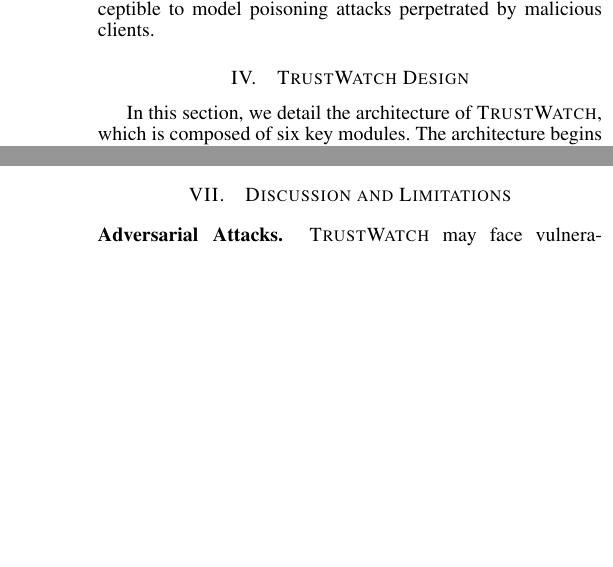
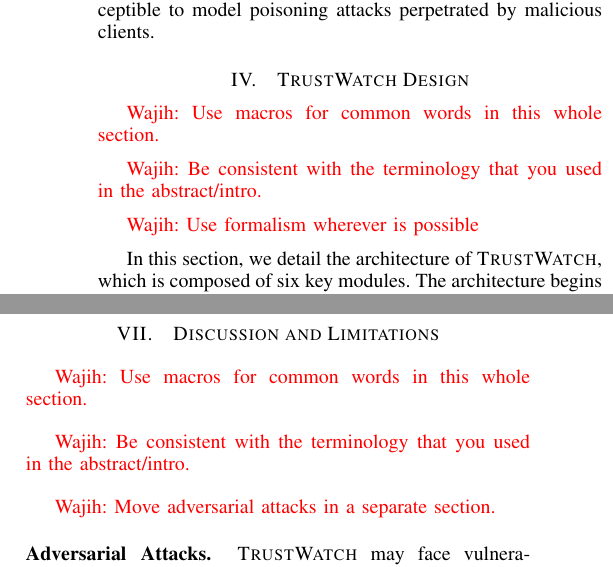
Before and after one commit to DART-Laboratory/gestalt, a LaTeX paper (paper/main.tex, which reads paper/design.tex, paper/discussion.tex): two parts of the columns of pages 5 and 12 of 15, joined at a grey line, cut so that both start at the same text, the shorter picture padded with empty space. Compiled offline with pdfLaTeX.

Commit message:
adding comments

```diff
--- a/paper/design.tex
+++ b/paper/design.tex
@@ -1,5 +1,11 @@
 \section{\Sys Design}
 \label{sec:methodology}
+
+\wajih{Use macros for common words in this whole section.}
+
+\wajih{Be consistent with the terminology that you used in the abstract/intro.}
+
+\wajih{Use formalism wherever is possible}
 
 % \begin{algorithm}[h]
 %   \scriptsize
--- a/paper/discussion.tex
+++ b/paper/discussion.tex
@@ -1,5 +1,12 @@
 \section{Discussion and Limitations}
 \label{sec:discussion}
+
+\wajih{Use macros for common words in this whole section.}
+
+\wajih{Be consistent with the terminology that you used in the abstract/intro.}
+
+\wajih{Move adversarial attacks in a separate section.}
+
 
 \PP{Adversarial Attacks} \Sys may face vulnerabilities to various types of adversarial attacks, including gradient-based attacks, model poisoning, and inference attacks. Gradient-based adversarial attacks~\cite{chakraborty2021survey}, typically necessitate white-box access to the target machine learning model and its parameters. This requirement often renders them impractical for application in real-world scenarios. Conversely, black-box attacks, which employ iterative, query-based techniques, are more detectable and complicated to implement due to their lack of stealthiness. During the training phase, poisoning attacks can be executed by malicious actors who introduce corrupt weights to compromise the global model~\cite{jagielski2018manipulating}. To enhance \Sys's resilience against these threats, various defensive mechanisms can be adopted. Strategies such as adversarial training~\cite{tramer2019adversarial} and gradient masking~\cite{madry2017towards} respectively, are effective against gradient-based attacks.
 
```
Also changed, not shown: paper/background.tex (+4 -0 lines), paper/eval.tex (+7 -0 lines), paper/privacy.tex (+7 -0 lines), paper/threat.tex (+4 -0 lines).
